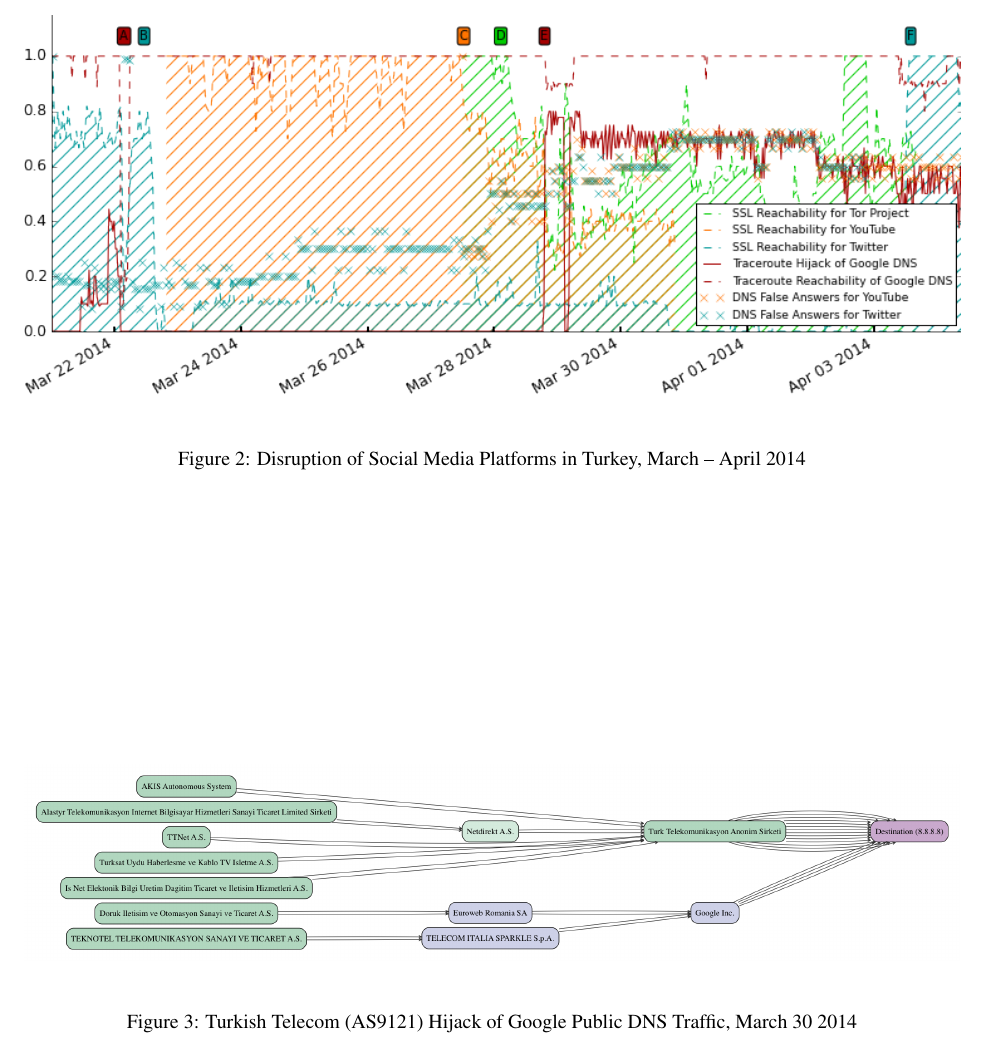
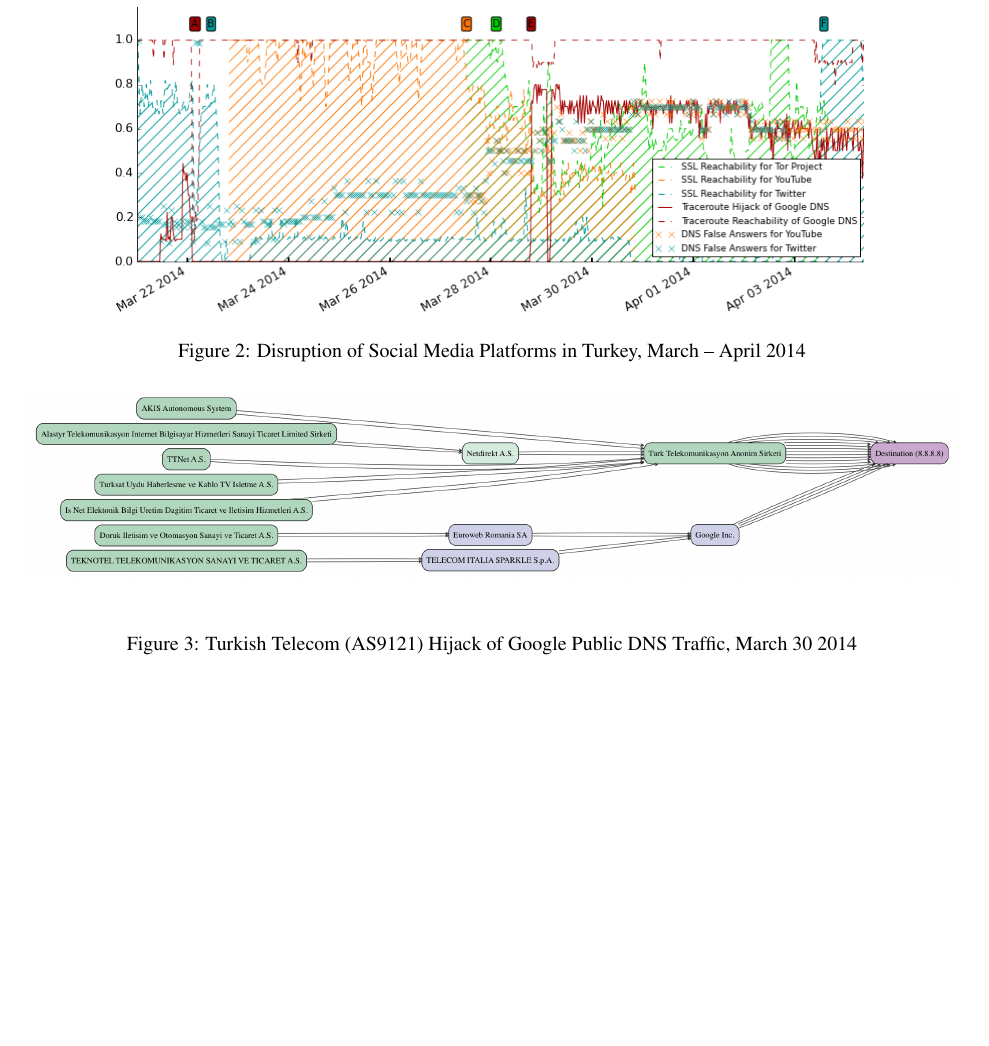
Before and after one commit to collina/atlas, a LaTeX document (paper/paper.tex, which reads paper/case_studies.tex): part of page 5 of 7, cut so that both start at the same text, the shorter picture padded with empty space. Compiled offline with pdfLaTeX; a LaTeX package or settings file that is missing is left out.

Commit message:
Harmonise table layout and slightly shrink our diagram to save space.

```diff
--- a/paper/case_studies.tex
+++ b/paper/case_studies.tex
@@ -29,7 +29,8 @@
 within a two week period.
 
 \begin{figure*}
-  \includegraphics[width=\textwidth]{resources/tr-20140321-20140407-social_media_filtering.png}
+  \centering
+  \includegraphics[width=0.8\textwidth]{resources/tr-20140321-20140407-social_media_filtering.png}
   \label{image:tr-social_media_filtering}
   \caption{Disruption of Social Media Platforms in Turkey, March -- April 2014}
 \end{figure*}
```
Also changed, not shown: paper/case_studies.tex (5 more changed lines).
